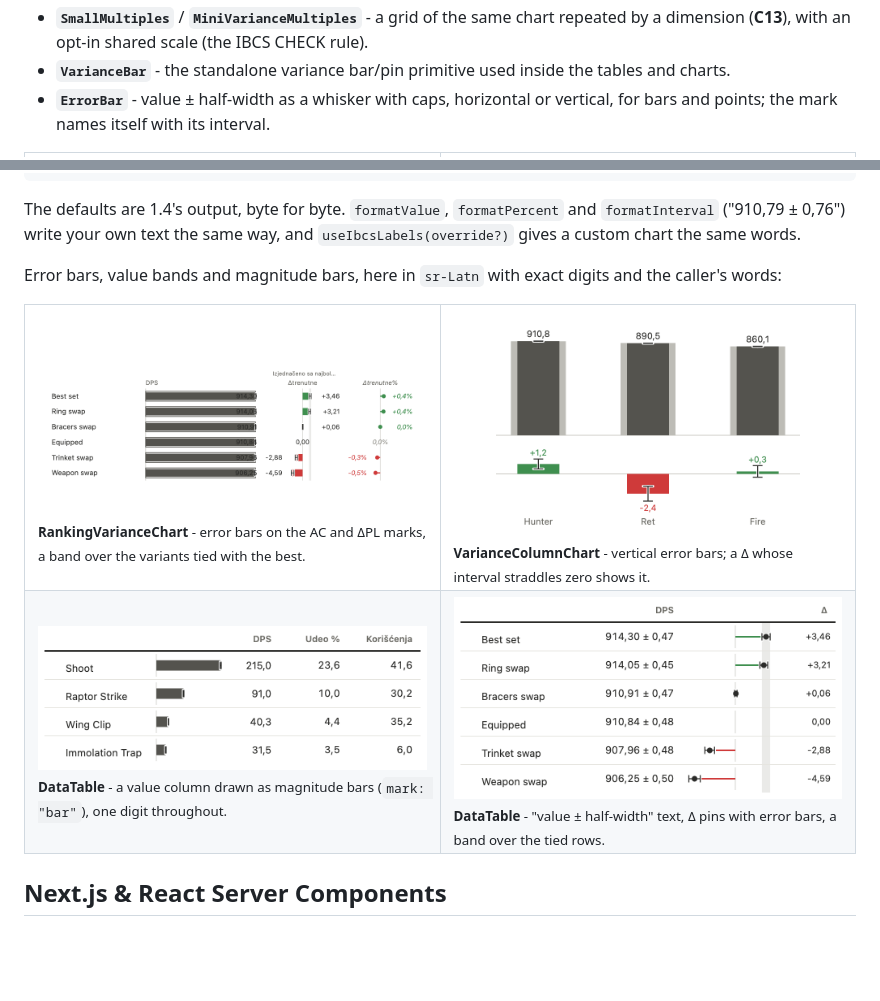
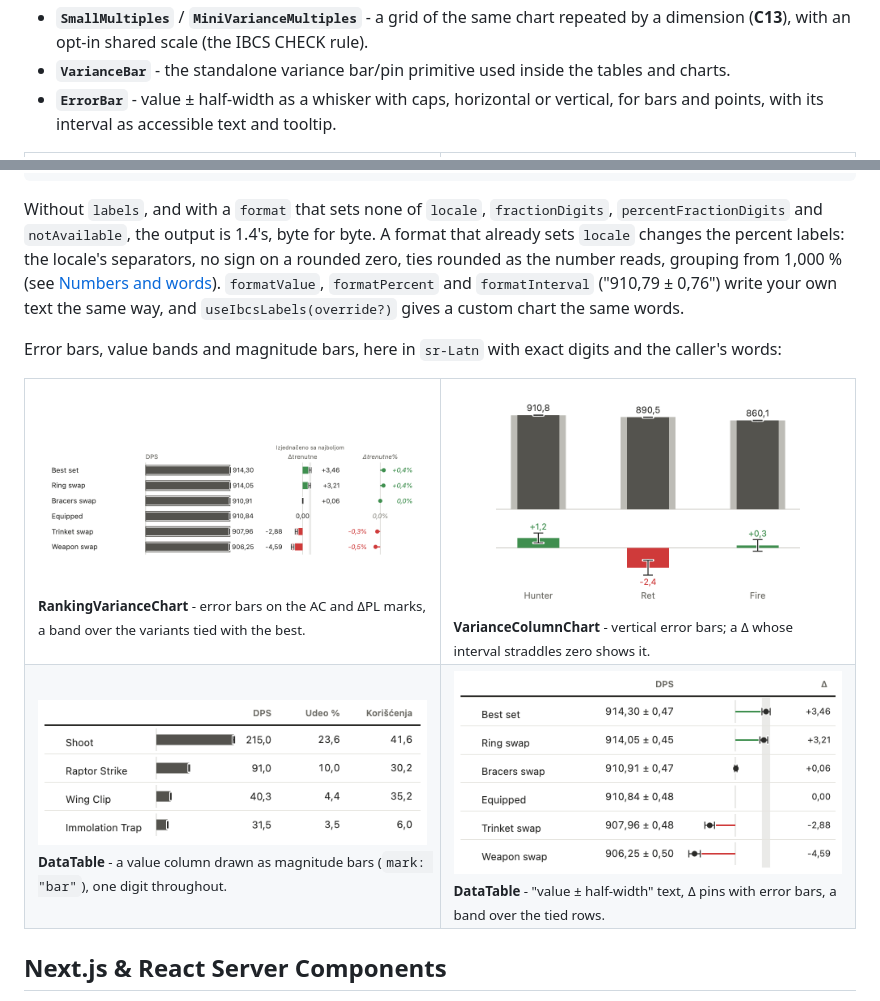
Before and after one commit to NibelungAI/ibcs-react, a Markdown page: README.md, 2 parts joined by grey strips. Rendered like a GitHub page; pictures changed too: assets/data-table-intervals.png, assets/data-table-magnitude-bars.png, assets/ranking-error-bars.png; blank space fills up the shorter version.

Commit message:
docs: round 2 - corrected claims, re-shot screenshots
- Numbers and words: rounding at 15 significant digits, the four percent
  changes for a format that sets locale (a table), percent digit defaults
  per component, intervals that never read "± 0", the endLabel recipe in
  place of an empty scenario word, the precedence of a scenario baseLabel,
  and ariaLabel with onSelect.
- DataTable, RankingVarianceChart, LineChart and ErrorBar pages: group
  rows, label room, column.format replaces, band captions, the AC label
  gutter, seriesFormat merges, error bars inside a named chart.
- README: the 1.4 claim restricted to formats that set none of the four
  options; ErrorBar wording.
- Bundle-size claims (CONTRIBUTING, getting-started, ci.yml comment,
  verify-treeshake header): about 6 KB gzip for a KpiCard-only bundle.
- Screenshots re-shot from the visual harness: the ranking chart (AC
  labels past their whiskers, full band caption) and both DataTables.

Co-Authored-By: Claude Opus 5.5 <noreply@anthropic.com>

````diff
--- a/README.md
+++ b/README.md
@@ -257,7 +257,7 @@ uncontrolled mode, as observers.
 - **`VarianceBar`** - the standalone variance bar/pin primitive used inside the
   tables and charts.
 - **`ErrorBar`** - value ± half-width as a whisker with caps, horizontal or
-  vertical, for bars and points; the mark names itself with its interval.
+  vertical, for bars and points, with its interval as accessible text and tooltip.
 
 <table>
 <tr>
@@ -482,9 +482,15 @@ import { IbcsThemeProvider, RankingVarianceChart } from "ibcs-react";
 </IbcsThemeProvider>;
 ```
 
-The defaults are 1.4's output, byte for byte. `formatValue`, `formatPercent`
-and `formatInterval` ("910,79 ± 0,76") write your own text the same way, and
-`useIbcsLabels(override?)` gives a custom chart the same words.
+Without `labels`, and with a `format` that sets none of `locale`,
+`fractionDigits`, `percentFractionDigits` and `notAvailable`, the output is
+1.4's, byte for byte. A format that already sets `locale` changes the percent
+labels: the locale's separators, no sign on a rounded zero, ties rounded as the
+number reads, grouping from 1,000 % (see
+[Numbers and words](docs/content/docs/localization.mdx)).
+`formatValue`, `formatPercent` and `formatInterval` ("910,79 ± 0,76") write
+your own text the same way, and `useIbcsLabels(override?)` gives a custom chart
+the same words.
 
 Error bars, value bands and magnitude bars, here in `sr-Latn` with exact
 digits and the caller's words:
````
Also changed, not shown: CONTRIBUTING.md (+2 -2 lines), 8 other files.
